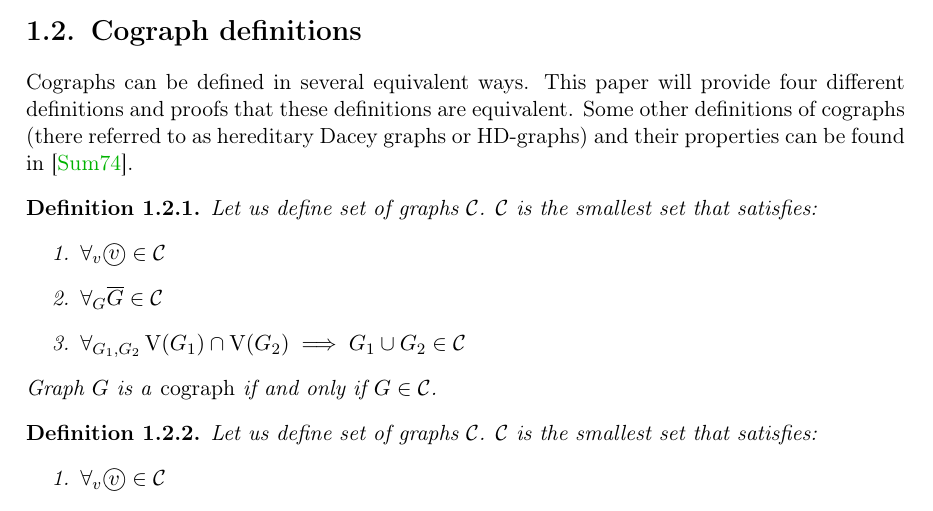
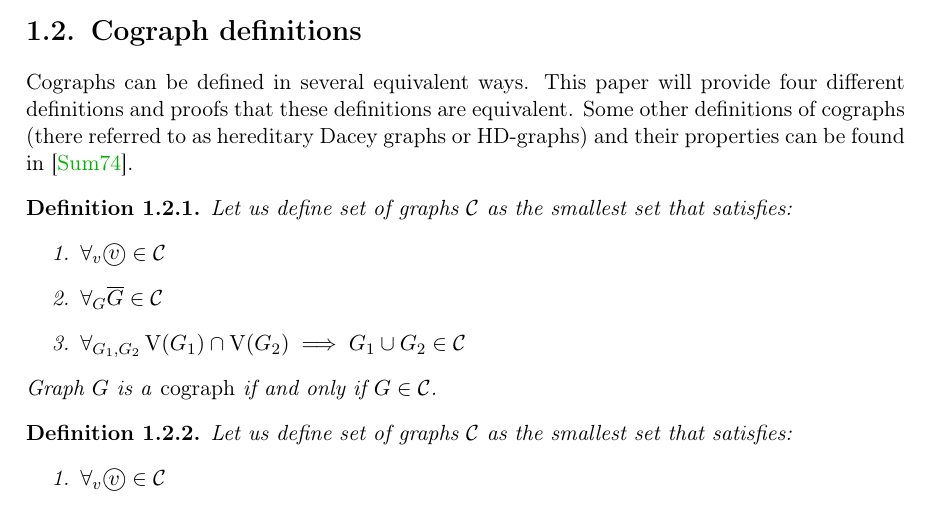
Before and after one commit to marcin-serwin/cographs, a LaTeX thesis (paper/main.tex, which reads paper/body/12-cographs.tex): part of page 10 of 20, cut so that both start at the same text. Compiled offline with pdfLaTeX.

Commit message:
Reword first two cograph definitions

```diff
--- a/paper/body/12-cographs.tex
+++ b/paper/body/12-cographs.tex
@@ -5,7 +5,7 @@
 Cographs can be defined in several equivalent ways. This paper will provide four different definitions and proofs that these definitions are equivalent. Some other definitions of cographs (there referred to as hereditary Dacey graphs or HD-graphs) and their properties can be found in \cite{sumner}.
 
 \begin{defi}\label{codef1}
-    Let us define set of graphs $\Cographs$. $\Cographs$ is the smallest set that satisfies:
+    Let us define set of graphs $\Cographs$ as the smallest set that satisfies:
     \begin{enumerate}
         \item $\forall_v \singleton{v} \in \Cographs$
         \item $\forall_G \Gcomp{G} \in \Cographs$
@@ -14,7 +14,7 @@ Cographs can be defined in several equivalent ways. This paper will provide four
     Graph $G$ is a \emph{cograph} if and only if $G \in \Cographs$.
 \end{defi}
 \begin{defi}\label{codef2}
-    Let us define set of graphs $\Cographs$. $\Cographs$ is the smallest set that satisfies:
+    Let us define set of graphs $\Cographs$ as the smallest set that satisfies:
     \begin{enumerate}
         \item $\forall_v \singleton{v} \in \Cographs$
         \item $\forall_{G_1, G_2} \V(G_1) \cap \V(G_2) \implies \Gjoin{G_1}{G_2} \in \Cographs$
```
